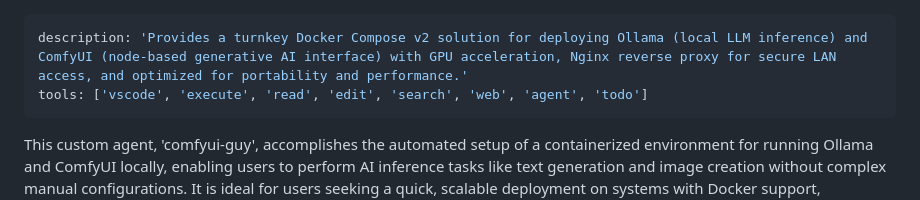
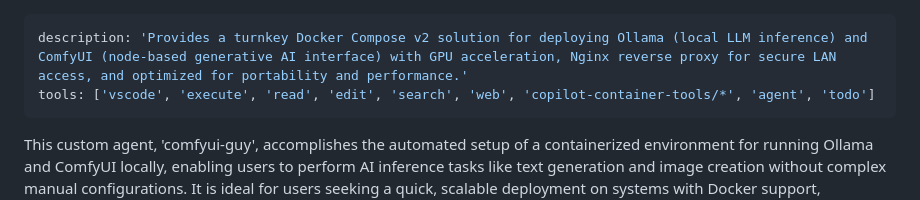
Before and after one commit to tzervas/comfyui, a Markdown page: .github/agents/comfyui-guy.agent.md, the part around the change. GitHub-like rendering.

Commit message:
chore: commit local work before sync

```diff
--- a/.github/agents/comfyui-guy.agent.md
+++ b/.github/agents/comfyui-guy.agent.md
@@ -1,6 +1,6 @@
 ---
 description: 'Provides a turnkey Docker Compose v2 solution for deploying Ollama (local LLM inference) and ComfyUI (node-based generative AI interface) with GPU acceleration, Nginx reverse proxy for secure LAN access, and optimized for portability and performance.'
-tools: ['vscode', 'execute', 'read', 'edit', 'search', 'web', 'agent', 'todo']
+tools: ['vscode', 'execute', 'read', 'edit', 'search', 'web', 'copilot-container-tools/*', 'agent', 'todo']
 ---
 This custom agent, 'comfyui-guy', accomplishes the automated setup of a containerized environment for running Ollama and ComfyUI locally, enabling users to perform AI inference tasks like text generation and image creation without complex manual configurations. It is ideal for users seeking a quick, scalable deployment on systems with Docker support, prioritizing GPU-enabled setups for optimal performance while supporting CPU-only fallbacks.
 
```
